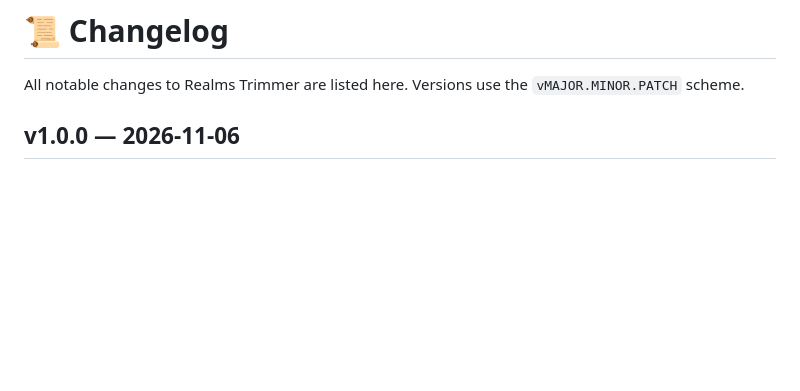
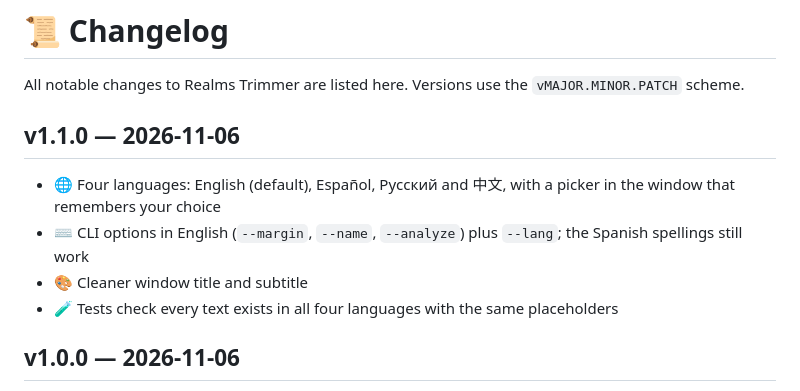
Before and after one commit to Ren0X1/Realms-Trimmer, a Markdown page: CHANGELOG.md, the part around the change. Rendered like a GitHub page; blank space fills up the shorter version.

```diff
--- a/CHANGELOG.md
+++ b/CHANGELOG.md
@@ -2,6 +2,13 @@
 
 All notable changes to Realms Trimmer are listed here.
 Versions use the `vMAJOR.MINOR.PATCH` scheme.
+
+## v1.1.0 — 2026-11-06
+
+- 🌐 Four languages: English (default), Español, Русский and 中文, with a picker in the window that remembers your choice
+- ⌨️ CLI options in English (`--margin`, `--name`, `--analyze`) plus `--lang`; the Spanish spellings still work
+- 🎨 Cleaner window title and subtitle
+- 🧪 Tests check every text exists in all four languages with the same placeholders
 
 ## v1.0.0 — 2026-11-06
 
```
Also changed, not shown: README.md (+25 -10 lines), assets/screenshot.png, 2 other files.
